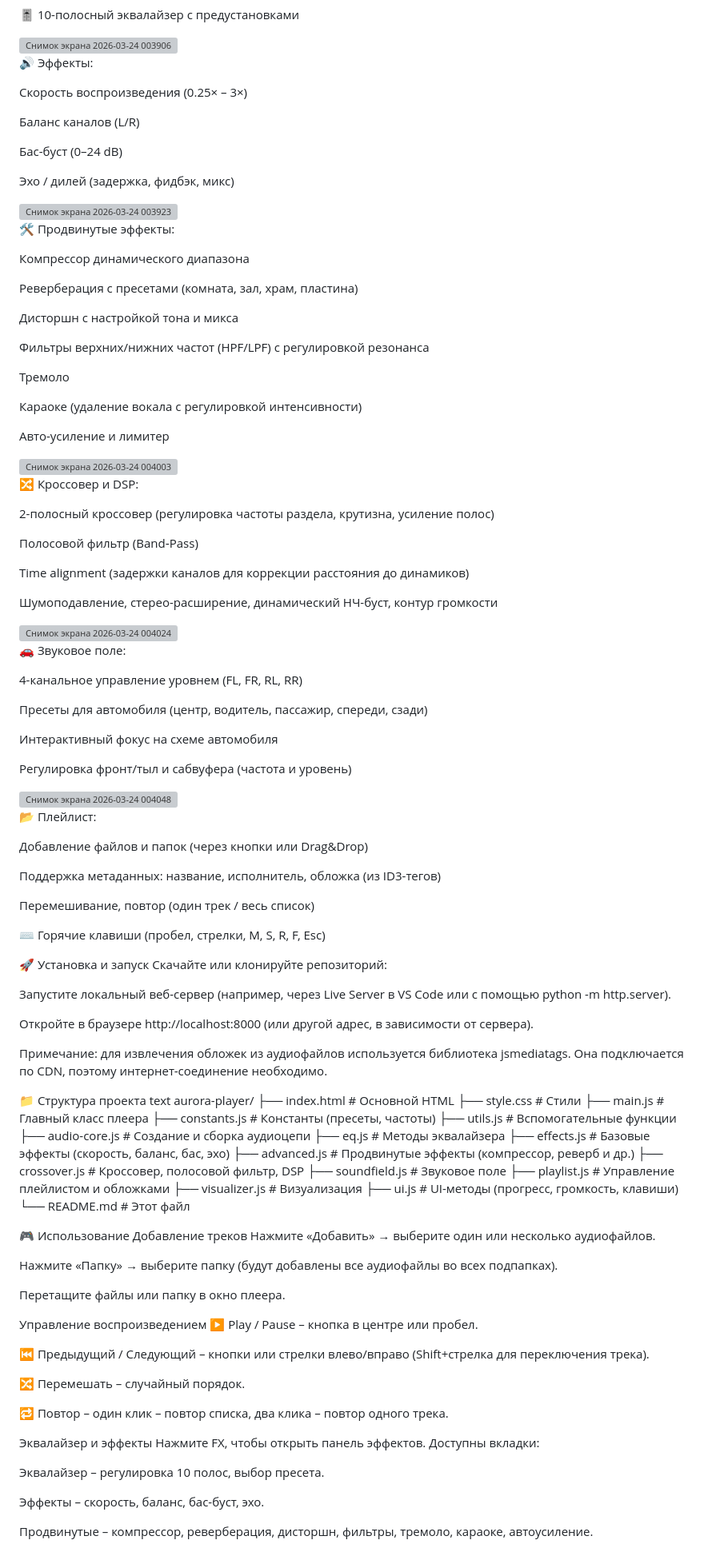
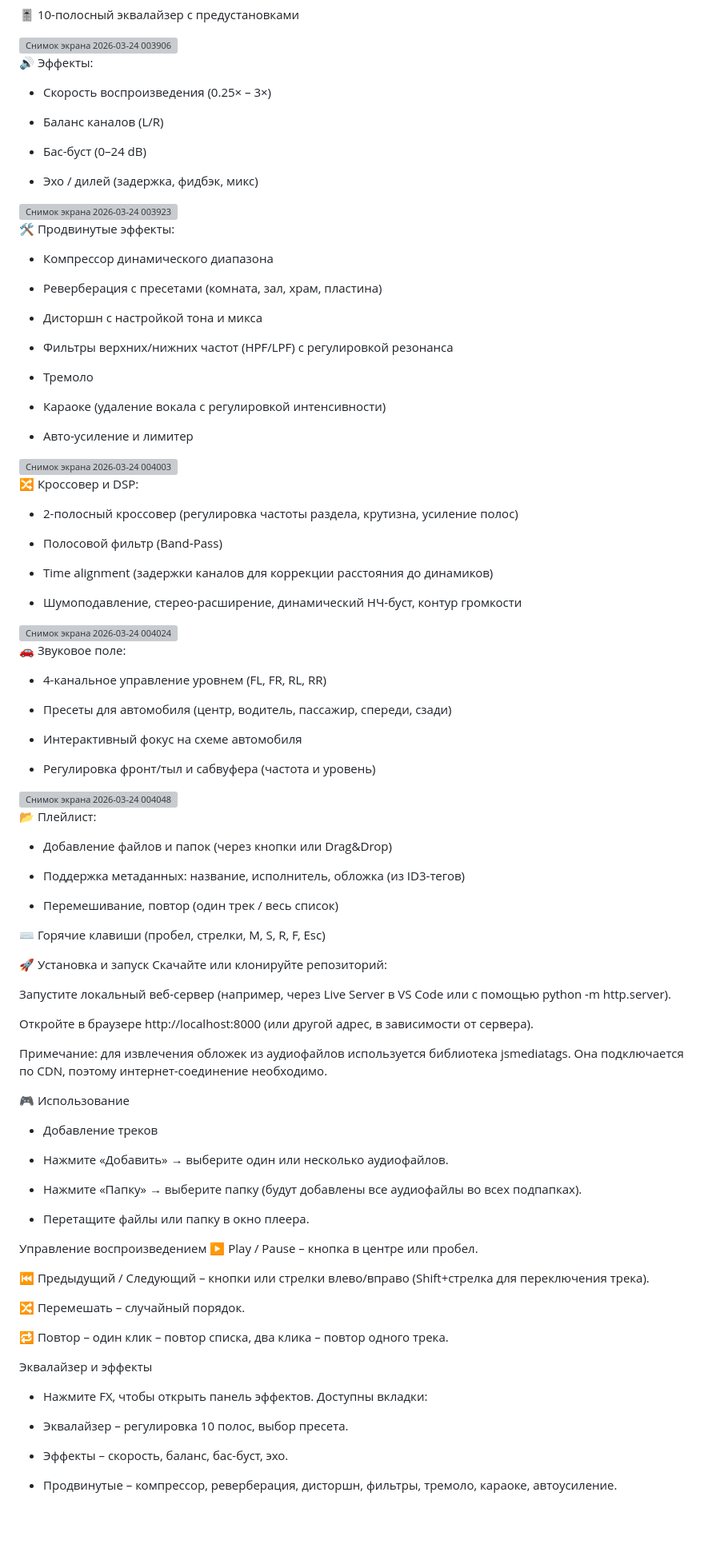
Before and after one commit to MaliStra/Aurora-Player-JS, a Markdown page: README.md, the part around one of its changes. Shown at 80% size. Drawn GitHub-style; blank space fills up the shorter version; grey boxes are pictures that could not be loaded.

```diff
--- a/README.md
+++ b/README.md
@@ -16,65 +16,65 @@ Aurora Player — это мощный веб-аудиоплеер с расши
 
 🔊 Эффекты:
 
-Скорость воспроизведения (0.25× – 3×)
+- Скорость воспроизведения (0.25× – 3×)
 
-Баланс каналов (L/R)
+- Баланс каналов (L/R)
 
-Бас-буст (0–24 dB)
+- Бас-буст (0–24 dB)
 
-Эхо / дилей (задержка, фидбэк, микс)
+- Эхо / дилей (задержка, фидбэк, микс)
 
 <img width="282" height="518" alt="Снимок экрана 2026-03-24 003923" src="https://github.com/user-attachments/assets/dc51ce58-09e4-4c85-ba39-6d3513d29c90" />
 
 🛠️ Продвинутые эффекты:
 
-Компрессор динамического диапазона
+- Компрессор динамического диапазона
 
-Реверберация с пресетами (комната, зал, храм, пластина)
+- Реверберация с пресетами (комната, зал, храм, пластина)
 
-Дисторшн с настройкой тона и микса
+- Дисторшн с настройкой тона и микса
 
-Фильтры верхних/нижних частот (HPF/LPF) с регулировкой резонанса
+- Фильтры верхних/нижних частот (HPF/LPF) с регулировкой резонанса
 
-Тремоло
+- Тремоло
 
-Караоке (удаление вокала с регулировкой интенсивности)
+- Караоке (удаление вокала с регулировкой интенсивности)
 
-Авто-усиление и лимитер
+- Авто-усиление и лимитер
 
 <img width="277" height="510" alt="Снимок экрана 2026-03-24 004003" src="https://github.com/user-attachments/assets/bf7f91c1-798e-4da5-b852-73a45c8c9328" />
 
 🔀 Кроссовер и DSP:
 
-2-полосный кроссовер (регулировка частоты раздела, крутизна, усиление полос)
+- 2-полосный кроссовер (регулировка частоты раздела, крутизна, усиление полос)
 
-Полосовой фильтр (Band‑Pass)
+- Полосовой фильтр (Band‑Pass)
 
-Time alignment (задержки каналов для коррекции расстояния до динамиков)
+- Time alignment (задержки каналов для коррекции расстояния до динамиков)
 
-Шумоподавление, стерео-расширение, динамический НЧ-буст, контур громкости
+- Шумоподавление, стерео-расширение, динамический НЧ-буст, контур громкости
 
 <img width="284" height="508" alt="Снимок экрана 2026-03-24 004024" src="https://github.com/user-attachments/assets/7df5c5f7-399c-47d6-9361-738fd9148816" />
 
 🚗 Звуковое поле:
 
-4-канальное управление уровнем (FL, FR, RL, RR)
+- 4-канальное управление уровнем (FL, FR, RL, RR)
 
-Пресеты для автомобиля (центр, водитель, пассажир, спереди, сзади)
+- Пресеты для автомобиля (центр, водитель, пассажир, спереди, сзади)
 
-Интерактивный фокус на схеме автомобиля
+- Интерактивный фокус на схеме автомобиля
 
-Регулировка фронт/тыл и сабвуфера (частота и уровень)
+- Регулировка фронт/тыл и сабвуфера (частота и уровень)
 
 <img width="284" height="514" alt="Снимок экрана 2026-03-24 004048" src="https://github.com/user-attachments/assets/631c9211-3f17-42ad-ba00-a61cc3482a6f" />
 
 📂 Плейлист:
 
-Добавление файлов и папок (через кнопки или Drag&Drop)
+- Добавление файлов и папок (через кнопки или Drag&Drop)
 
-Поддержка метаданных: название, исполнитель, обложка (из ID3-тегов)
+- Поддержка метаданных: название, исполнитель, обложка (из ID3-тегов)
 
-Перемешивание, повтор (один трек / весь список)
+- Перемешивание, повтор (один трек / весь список)
 
 ⌨️ Горячие клавиши (пробел, стрелки, M, S, R, F, Esc)
 
@@ -87,32 +87,13 @@ Time alignment (задержки каналов для коррекции рас
 
 Примечание: для извлечения обложек из аудиофайлов используется библиотека jsmediatags. Она подключается по CDN, поэтому интернет-соединение необходимо.
 
-📁 Структура проекта
-text
-aurora-player/
-├── index.html          # Основной HTML
-├── style.css           # Стили
-├── main.js             # Главный класс плеера
-├── constants.js        # Константы (пресеты, частоты)
-├── utils.js            # Вспомогательные функции
-├── audio-core.js       # Создание и сборка аудиоцепи
-├── eq.js               # Методы эквалайзера
-├── effects.js          # Базовые эффекты (скорость, баланс, бас, эхо)
-├── advanced.js         # Продвинутые эффекты (компрессор, реверб и др.)
-├── crossover.js        # Кроссовер, полосовой фильтр, DSP
-├── soundfield.js       # Звуковое поле
-├── playlist.js         # Управление плейлистом и обложками
-├── visualizer.js       # Визуализация
-├── ui.js               # UI-методы (прогресс, громкость, клавиши)
-└── README.md           # Этот файл
+🎮 Использование
+- Добавление треков
+- Нажмите «Добавить» → выберите один или несколько аудиофайлов.
 
-🎮 Использование
-Добавление треков
-Нажмите «Добавить» → выберите один или несколько аудиофайлов.
+- Нажмите «Папку» → выберите папку (будут добавлены все аудиофайлы во всех подпапках).
 
-Нажмите «Папку» → выберите папку (будут добавлены все аудиофайлы во всех подпапках).
-
-Перетащите файлы или папку в окно плеера.
+- Перетащите файлы или папку в окно плеера.
 
 Управление воспроизведением
 ▶️ Play / Pause – кнопка в центре или пробел.
@@ -124,11 +105,11 @@ aurora-player/
 🔁 Повтор – один клик – повтор списка, два клика – повтор одного трека.
 
 Эквалайзер и эффекты
-Нажмите FX, чтобы открыть панель эффектов. Доступны вкладки:
+- Нажмите FX, чтобы открыть панель эффектов. Доступны вкладки:
 
-Эквалайзер – регулировка 10 полос, выбор пресета.
+- Эквалайзер – регулировка 10 полос, выбор пресета.
 
-Эффекты – скорость, баланс, бас-буст, эхо.
+- Эффекты – скорость, баланс, бас-буст, эхо.
 
-Продвинутые – компрессор, реверберация, дисторшн, фильтры, тремоло, караоке, автоусиление.
+- Продвинутые – компрессор, реверберация, дисторшн, фильтры, тремоло, караоке, автоусиление.
 
```
Also changed, not shown: other parts of README.md (+16 -17 lines).
